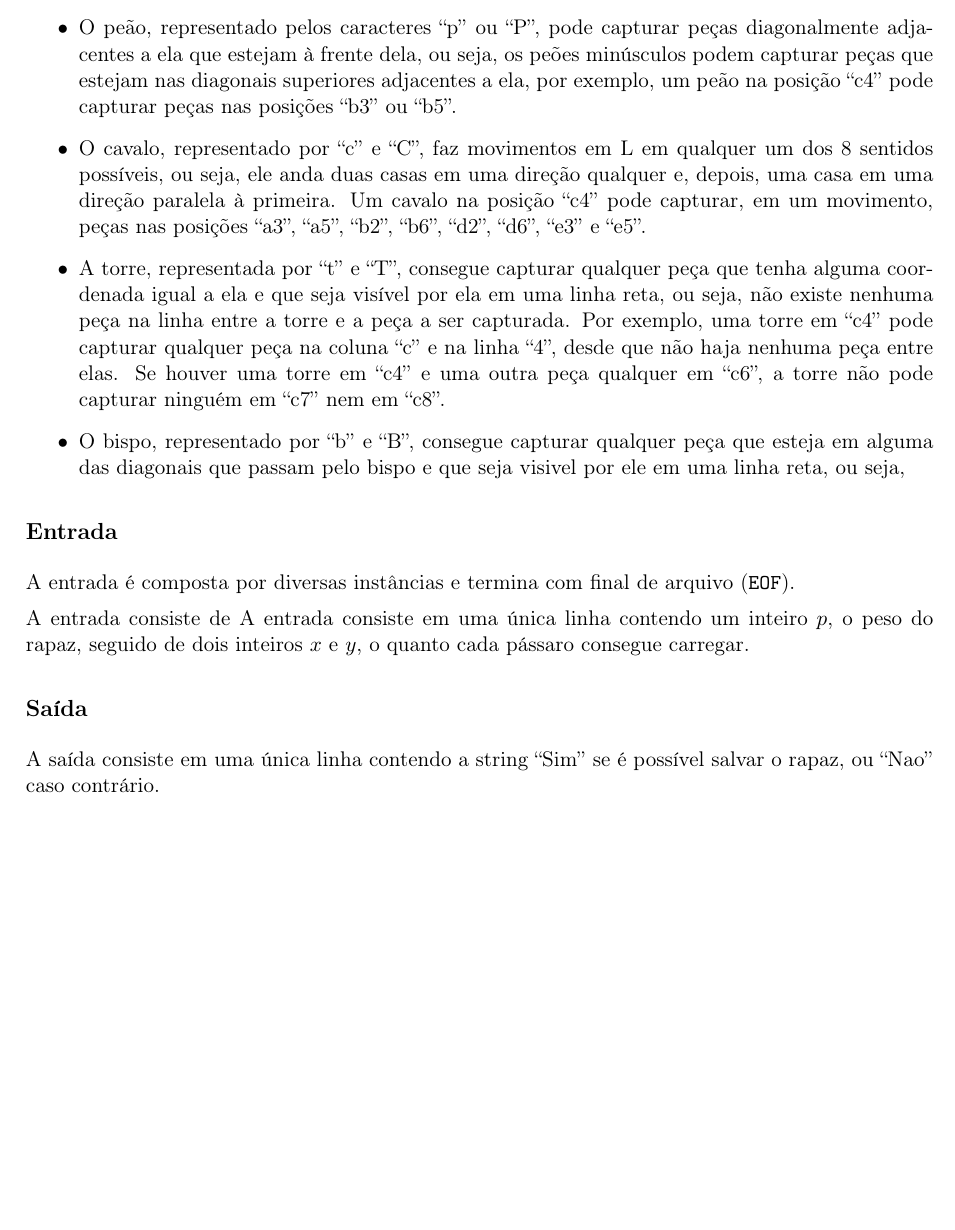
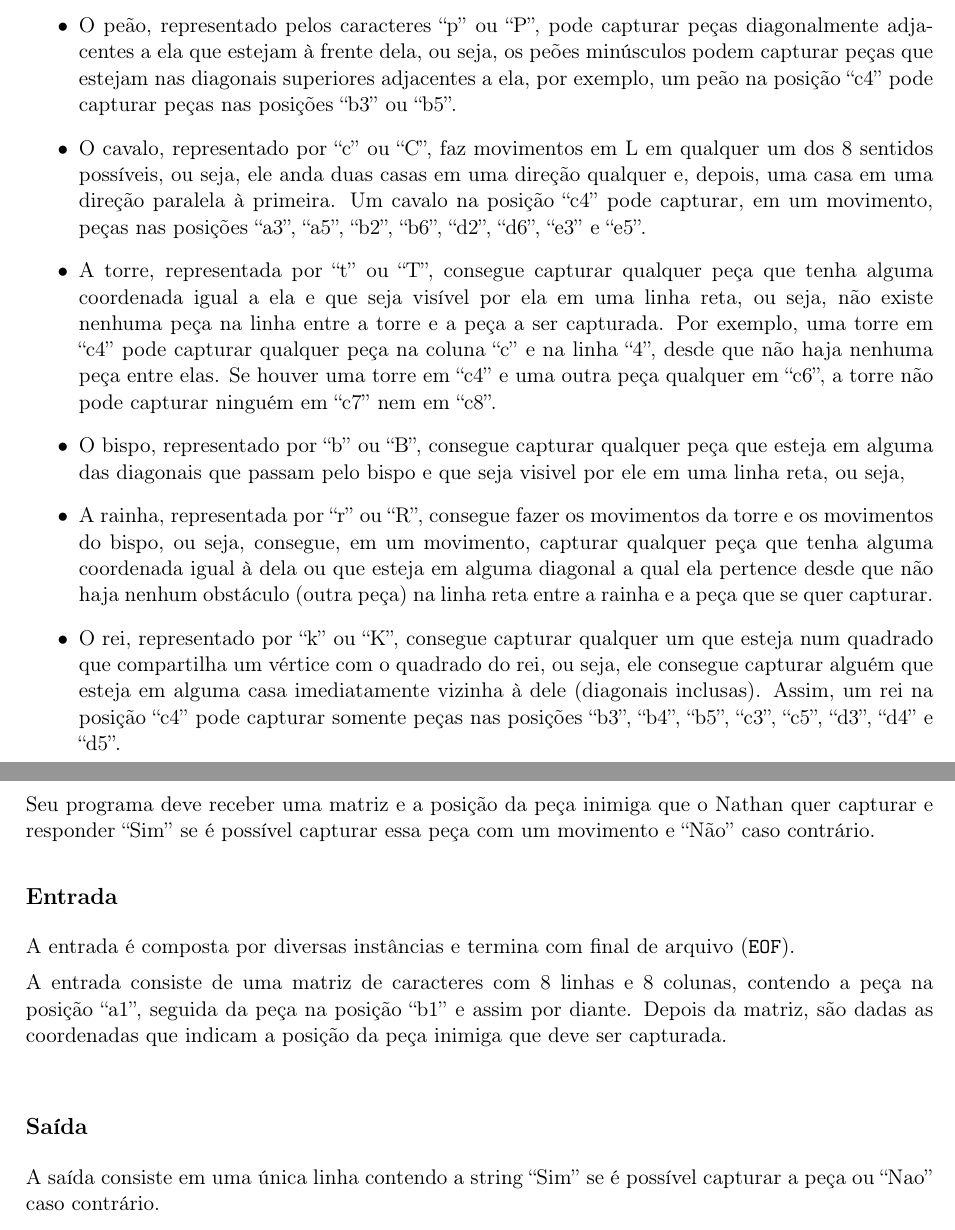
Before and after one commit to victorsenam/simulado-bixes-2016, a LaTeX document (problemas/xadrez/docs/cabecalho.tex, which reads problemas/xadrez/docs/enunciado.tex): part of page 1 of 2 before the commit and two parts of pages 1 and 2 of 2 after it, the two joined at a grey line, cut so that both start at the same text, the shorter picture padded with empty space. Compiled offline with pdfLaTeX.

Commit message:
Enunciado do Xadrez atualizado

```diff
--- a/problemas/xadrez/docs/enunciado.tex
+++ b/problemas/xadrez/docs/enunciado.tex
@@ -7,22 +7,24 @@ Além disso, usualmente, as posições de um tabuleiro de xadrez são dadas num
 O maratonIME, além disso, usa um sistema um pouco simplificado de movimentos de xadrez. Para te ajudar com o seu programa, foi fornecido um manual com os movimentos que cada peça pode realizar ao capturar outra peça e as letras que representam cada peça. \\
 \begin{itemize}
     \item O peão, representado pelos caracteres ``p'' ou ``P'', pode capturar peças diagonalmente adjacentes a ela que estejam à frente dela, ou seja, os peões minúsculos podem capturar peças que estejam nas diagonais superiores adjacentes a ela, por exemplo, um peão na posição ``c4'' pode capturar peças nas posições ``b3'' ou ``b5''.
-    \item O cavalo, representado por ``c'' e ``C'', faz movimentos em L em qualquer um dos 8 sentidos possíveis, ou seja, ele anda duas casas em uma direção qualquer e, depois, uma casa em uma direção paralela à primeira. Um cavalo na posição ``c4'' pode capturar, em um movimento, peças nas posições ``a3'', ``a5'', ``b2'', ``b6'', ``d2'', ``d6'', ``e3'' e ``e5''.
-    \item A torre, representada por ``t'' e ``T'', consegue capturar qualquer peça que tenha alguma coordenada igual a ela e que seja visível por ela em uma linha reta, ou seja, não existe nenhuma peça na linha entre a torre e a peça a ser capturada. Por exemplo, uma torre em ``c4'' pode capturar qualquer peça na coluna ``c'' e na linha ``4'', desde que não haja nenhuma peça entre elas. Se houver uma torre em ``c4'' e uma outra peça qualquer em ``c6'', a torre não pode capturar ninguém em ``c7'' nem em ``c8''.
-    \item O bispo, representado por ``b'' e ``B'', consegue capturar qualquer peça que esteja em alguma das diagonais que passam pelo bispo e que seja visivel por ele em uma linha reta, ou seja,
+    \item O cavalo, representado por ``c'' ou ``C'', faz movimentos em L em qualquer um dos 8 sentidos possíveis, ou seja, ele anda duas casas em uma direção qualquer e, depois, uma casa em uma direção paralela à primeira. Um cavalo na posição ``c4'' pode capturar, em um movimento, peças nas posições ``a3'', ``a5'', ``b2'', ``b6'', ``d2'', ``d6'', ``e3'' e ``e5''.
+    \item A torre, representada por ``t'' ou ``T'', consegue capturar qualquer peça que tenha alguma coordenada igual a ela e que seja visível por ela em uma linha reta, ou seja, não existe nenhuma peça na linha entre a torre e a peça a ser capturada. Por exemplo, uma torre em ``c4'' pode capturar qualquer peça na coluna ``c'' e na linha ``4'', desde que não haja nenhuma peça entre elas. Se houver uma torre em ``c4'' e uma outra peça qualquer em ``c6'', a torre não pode capturar ninguém em ``c7'' nem em ``c8''.
+    \item O bispo, representado por ``b'' ou ``B'', consegue capturar qualquer peça que esteja em alguma das diagonais que passam pelo bispo e que seja visivel por ele em uma linha reta, ou seja,
+    \item A rainha, representada por ``r'' ou ``R'', consegue fazer os movimentos da torre e os movimentos do bispo, ou seja, consegue, em um movimento, capturar qualquer peça que tenha alguma coordenada igual à dela ou que esteja em alguma diagonal a qual ela pertence desde que não haja nenhum obstáculo (outra peça) na linha reta entre a rainha e a peça que se quer capturar.
+    \item O rei, representado por ``k'' ou ``K'', consegue capturar qualquer um que esteja num quadrado que compartilha um vértice com o quadrado do rei, ou seja, ele consegue capturar alguém que esteja em alguma casa imediatamente vizinha à dele (diagonais inclusas). Assim, um rei na posição ``c4'' pode capturar somente peças nas posições ``b3'', ``b4'', ``b5'', ``c3'', ``c5'', ``d3'', ``d4'' e ``d5''.
 \end{itemize}
+Seu programa deve receber uma matriz e a posição da peça inimiga que o Nathan quer capturar e responder ``Sim'' se é possível capturar essa peça com um movimento e ``Não'' caso contrário.
 
 
 \subsection*{Entrada}
 \textoDiversasInstanciasEOF
 
-A entrada consiste de
-A entrada consiste em uma única linha contendo um inteiro $p$, o peso do rapaz, seguido de dois inteiros $x$ e $y$, o quanto cada pássaro consegue carregar.
+A entrada consiste de uma matriz de caracteres com 8 linhas e 8 colunas, contendo a peça na posição ``a1'', seguida da peça na posição ``b1'' e assim por diante. Depois da matriz, são dadas as coordenadas que indicam a posição da peça inimiga que deve ser capturada. \\
 
 
 \subsection*{Saída}
 
-A saída consiste em uma única linha contendo a string ``Sim'' se é possível salvar o rapaz, ou ``Nao'' caso contrário.
+A saída consiste em uma única linha contendo a string ``Sim'' se é possível capturar a peça ou ``Nao'' caso contrário.
 
 % \textoSaidaPadrao
 
```
